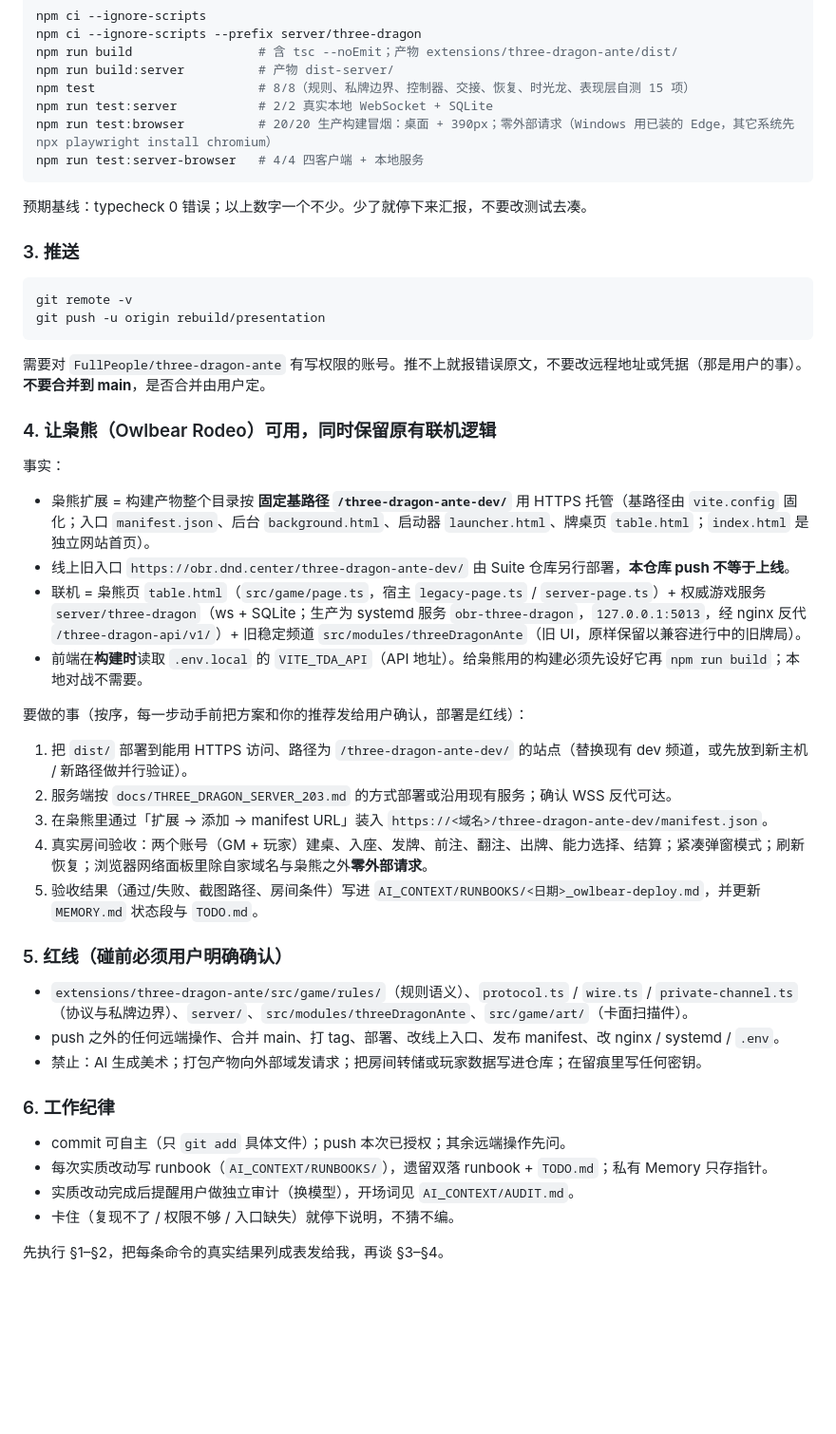
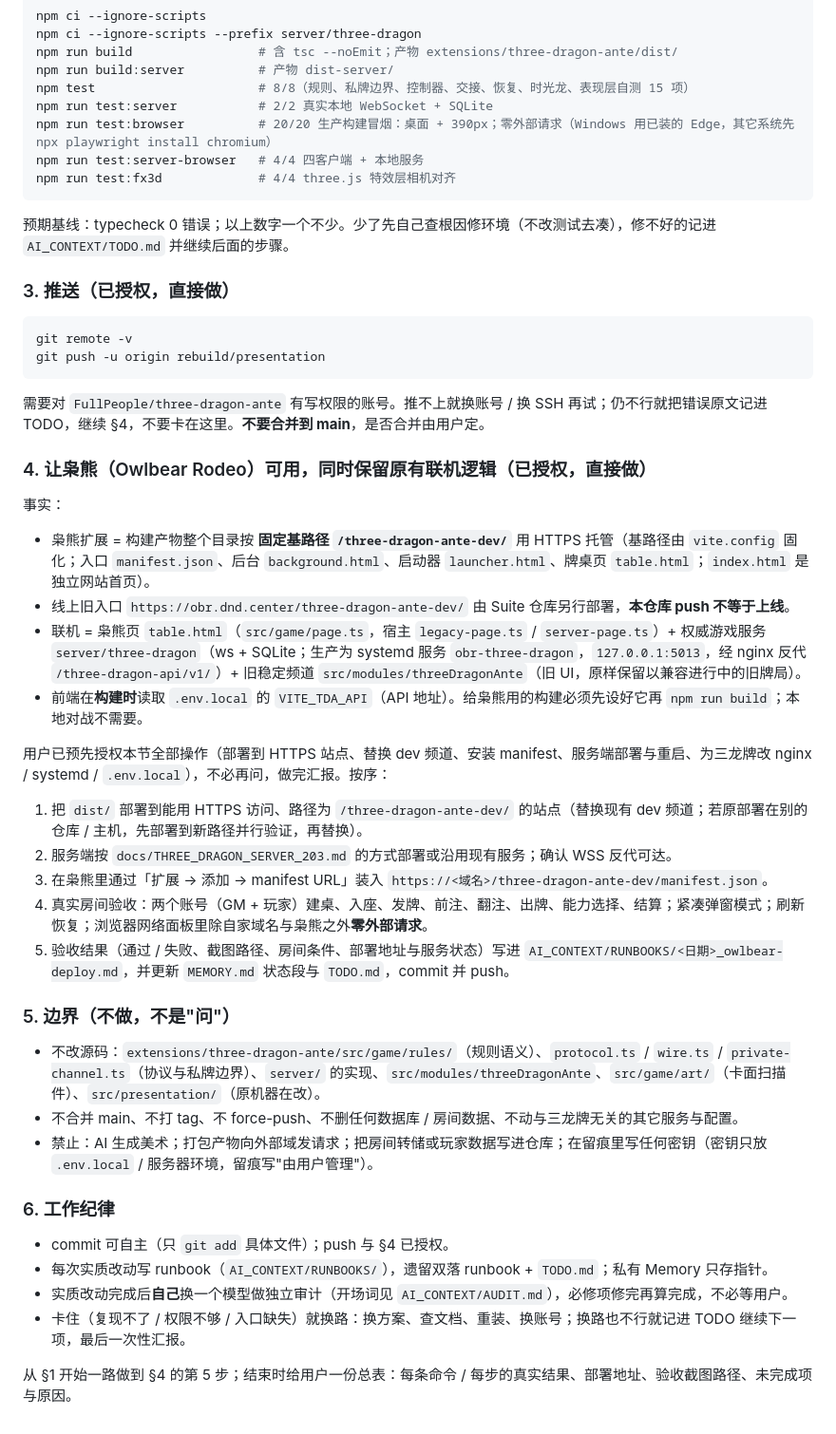
Before and after one commit to FullPeople/three-dragon-ante, a Markdown page: AI_CONTEXT/HANDOFF_NEW_MACHINE.md, the part around one of its changes. Shown at 95% size. Rendered like a GitHub page; blank space fills up the shorter version.

Commit message:
Handoff prompt: goal-driven, pre-authorized push/deploy, no step-by-step confirmation (user 2026-10-04)
Co-Authored-By: Claude Fable 5.1 <noreply@anthropic.com>

````diff
--- a/AI_CONTEXT/HANDOFF_NEW_MACHINE.md
+++ b/AI_CONTEXT/HANDOFF_NEW_MACHINE.md
@@ -37,20 +38,21 @@ npm test                      # 8/8（规则、私牌边界、控制器、交接
 npm run test:server           # 2/2 真实本地 WebSocket + SQLite
 npm run test:browser          # 20/20 生产构建冒烟：桌面 + 390px；零外部请求（Windows 用已装的 Edge，其它系统先 npx playwright install chromium）
 npm run test:server-browser   # 4/4 四客户端 + 本地服务
+npm run test:fx3d             # 4/4 three.js 特效层相机对齐
 ```
 
-预期基线：typecheck 0 错误；以上数字一个不少。少了就停下来汇报，不要改测试去凑。
+预期基线：typecheck 0 错误；以上数字一个不少。少了先自己查根因修环境（不改测试去凑），修不好的记进 `AI_CONTEXT/TODO.md` 并继续后面的步骤。
 
-### 3. 推送
+### 3. 推送（已授权，直接做）
 
 ```sh
 git remote -v
 git push -u origin rebuild/presentation
 ```
 
-需要对 `FullPeople/three-dragon-ante` 有写权限的账号。推不上就报错误原文，不要改远程地址或凭据（那是用户的事）。**不要合并到 main**，是否合并由用户定。
+需要对 `FullPeople/three-dragon-ante` 有写权限的账号。推不上就换账号 / 换 SSH 再试；仍不行就把错误原文记进 TODO，继续 §4，不要卡在这里。**不要合并到 main**，是否合并由用户定。
 
-### 4. 让枭熊（Owlbear Rodeo）可用，同时保留原有联机逻辑
+### 4. 让枭熊（Owlbear Rodeo）可用，同时保留原有联机逻辑（已授权，直接做）
 
 事实：
 
@@ -59,25 +61,25 @@ git push -u origin rebuild/presentation
 - 联机 = 枭熊页 `table.html`（`src/game/page.ts`，宿主 `legacy-page.ts` / `server-page.ts`）+ 权威游戏服务 `server/three-dragon`（ws + SQLite；生产为 systemd 服务 `obr-three-dragon`，`127.0.0.1:5013`，经 nginx 反代 `/three-dragon-api/v1/`）+ 旧稳定频道 `src/modules/threeDragonAnte`（旧 UI，原样保留以兼容进行中的旧牌局）。
 - 前端在**构建时**读取 `.env.local` 的 `VITE_TDA_API`（API 地址）。给枭熊用的构建必须先设好它再 `npm run build`；本地对战不需要。
 
-要做的事（按序，每一步动手前把方案和你的推荐发给用户确认，部署是红线）：
+用户已预先授权本节全部操作（部署到 HTTPS 站点、替换 dev 频道、安装 manifest、服务端部署与重启、为三龙牌改 nginx / systemd / `.env.local`），不必再问，做完汇报。按序：
 
-1. 把 `dist/` 部署到能用 HTTPS 访问、路径为 `/three-dragon-ante-dev/` 的站点（替换现有 dev 频道，或先放到新主机 / 新路径做并行验证）。
+1. 把 `dist/` 部署到能用 HTTPS 访问、路径为 `/three-dragon-ante-dev/` 的站点（替换现有 dev 频道；若原部署在别的仓库 / 主机，先部署到新路径并行验证，再替换）。
 2. 服务端按 `docs/THREE_DRAGON_SERVER_203.md` 的方式部署或沿用现有服务；确认 WSS 反代可达。
 3. 在枭熊里通过「扩展 → 添加 → manifest URL」装入 `https://<域名>/three-dragon-ante-dev/manifest.json`。
 4. 真实房间验收：两个账号（GM + 玩家）建桌、入座、发牌、前注、翻注、出牌、能力选择、结算；紧凑弹窗模式；刷新恢复；浏览器网络面板里除自家域名与枭熊之外**零外部请求**。
-5. 验收结果（通过/失败、截图路径、房间条件）写进 `AI_CONTEXT/RUNBOOKS/<日期>_owlbear-deploy.md`，并更新 `MEMORY.md` 状态段与 `TODO.md`。
+5. 验收结果（通过 / 失败、截图路径、房间条件、部署地址与服务状态）写进 `AI_CONTEXT/RUNBOOKS/<日期>_owlbear-deploy.md`，并更新 `MEMORY.md` 状态段与 `TODO.md`，commit 并 push。
 
-### 5. 红线（碰前必须用户明确确认）
+### 5. 边界（不做，不是"问"）
 
-- `extensions/three-dragon-ante/src/game/rules/`（规则语义）、`protocol.ts` / `wire.ts` / `private-channel.ts`（协议与私牌边界）、`server/`、`src/modules/threeDragonAnte`、`src/game/art/`（卡面扫描件）。
-- push 之外的任何远端操作、合并 main、打 tag、部署、改线上入口、发布 manifest、改 nginx / systemd / `.env`。
-- 禁止：AI 生成美术；打包产物向外部域发请求；把房间转储或玩家数据写进仓库；在留痕里写任何密钥。
+- 不改源码：`extensions/three-dragon-ante/src/game/rules/`（规则语义）、`protocol.ts` / `wire.ts` / `private-channel.ts`（协议与私牌边界）、`server/` 的实现、`src/modules/threeDragonAnte`、`src/game/art/`（卡面扫描件）、`src/presentation/`（原机器在改）。
+- 不合并 main、不打 tag、不 force-push、不删任何数据库 / 房间数据、不动与三龙牌无关的其它服务与配置。
+- 禁止：AI 生成美术；打包产物向外部域发请求；把房间转储或玩家数据写进仓库；在留痕里写任何密钥（密钥只放 `.env.local` / 服务器环境，留痕写"由用户管理"）。
 
 ### 6. 工作纪律
 
-- commit 可自主（只 `git add` 具体文件）；push 本次已授权；其余远端操作先问。
+- commit 可自主（只 `git add` 具体文件）；push 与 §4 已授权。
 - 每次实质改动写 runbook（`AI_CONTEXT/RUNBOOKS/`），遗留双落 runbook + `TODO.md`；私有 Memory 只存指针。
-- 实质改动完成后提醒用户做独立审计（换模型），开场词见 `AI_CONTEXT/AUDIT.md`。
-- 卡住（复现不了 / 权限不够 / 入口缺失）就停下说明，不猜不编。
+- 实质改动完成后**自己**换一个模型做独立审计（开场词见 `AI_CONTEXT/AUDIT.md`），必修项修完再算完成，不必等用户。
+- 卡住（复现不了 / 权限不够 / 入口缺失）就换路：换方案、查文档、重装、换账号；换路也不行就记进 TODO 继续下一项，最后一次性汇报。
 
-先执行 §1–§2，把每条命令的真实结果列成表发给我，再谈 §3–§4。
+从 §1 开始一路做到 §4 的第 5 步；结束时给用户一份总表：每条命令 / 每步的真实结果、部署地址、验收截图路径、未完成项与原因。
````
Also changed, not shown: other parts of AI_CONTEXT/HANDOFF_NEW_MACHINE.md (+8 -7 lines).
